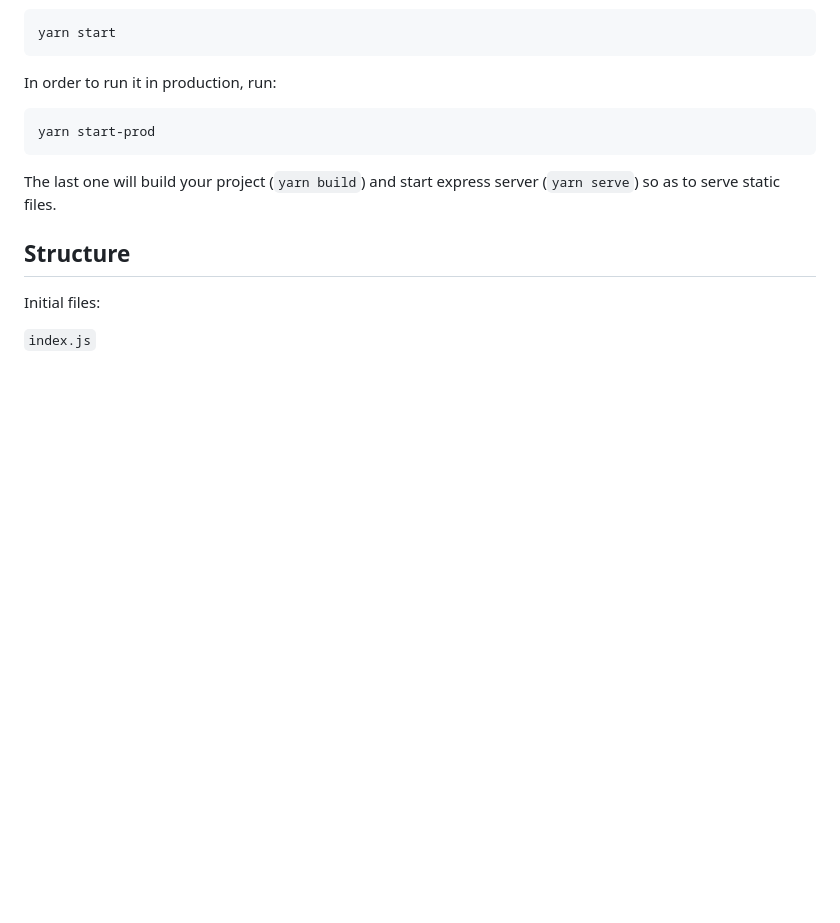
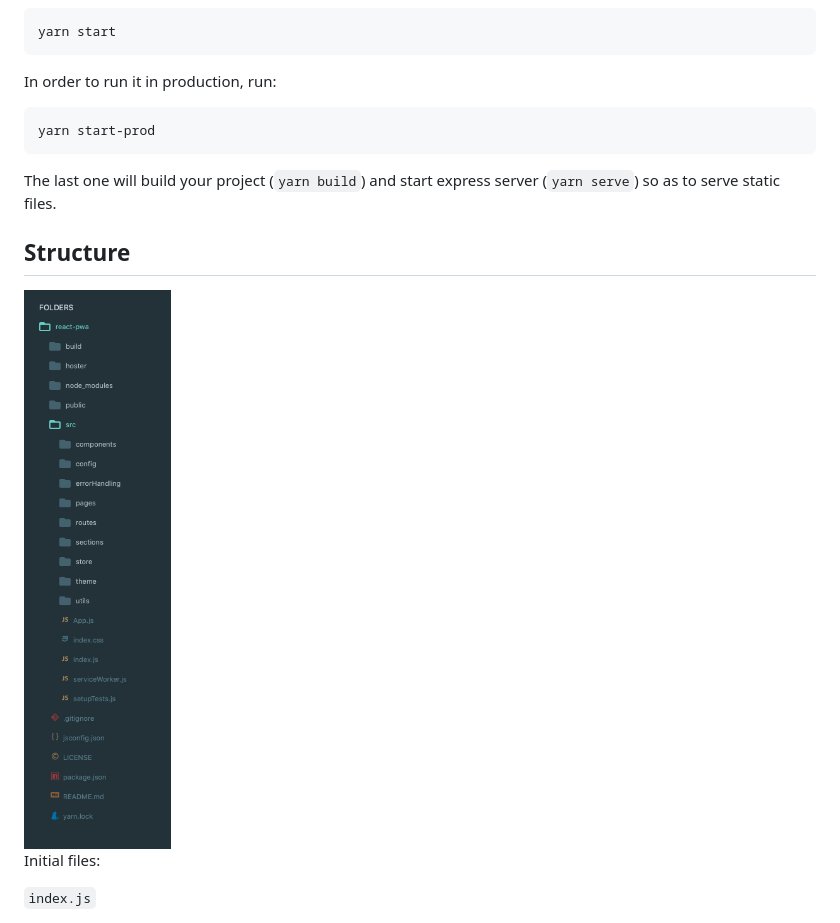
Before and after one commit to suren-atoyan/react-pwa, a Markdown page: README.md, the part around the change. GitHub-like rendering; pictures changed too: public/images/readme/structure.png (added); blank space fills up the shorter version.

Commit message:
add image of structure

```diff
--- a/README.md
+++ b/README.md
@@ -92,6 +92,8 @@ The last one will build your project (`yarn build`) and start express server (`y
 
 ## Structure
 
+<img src="./public/images/readme/structure.png" width="300" title="index.js file">
+
 Initial files:
 
 `index.js`
```
